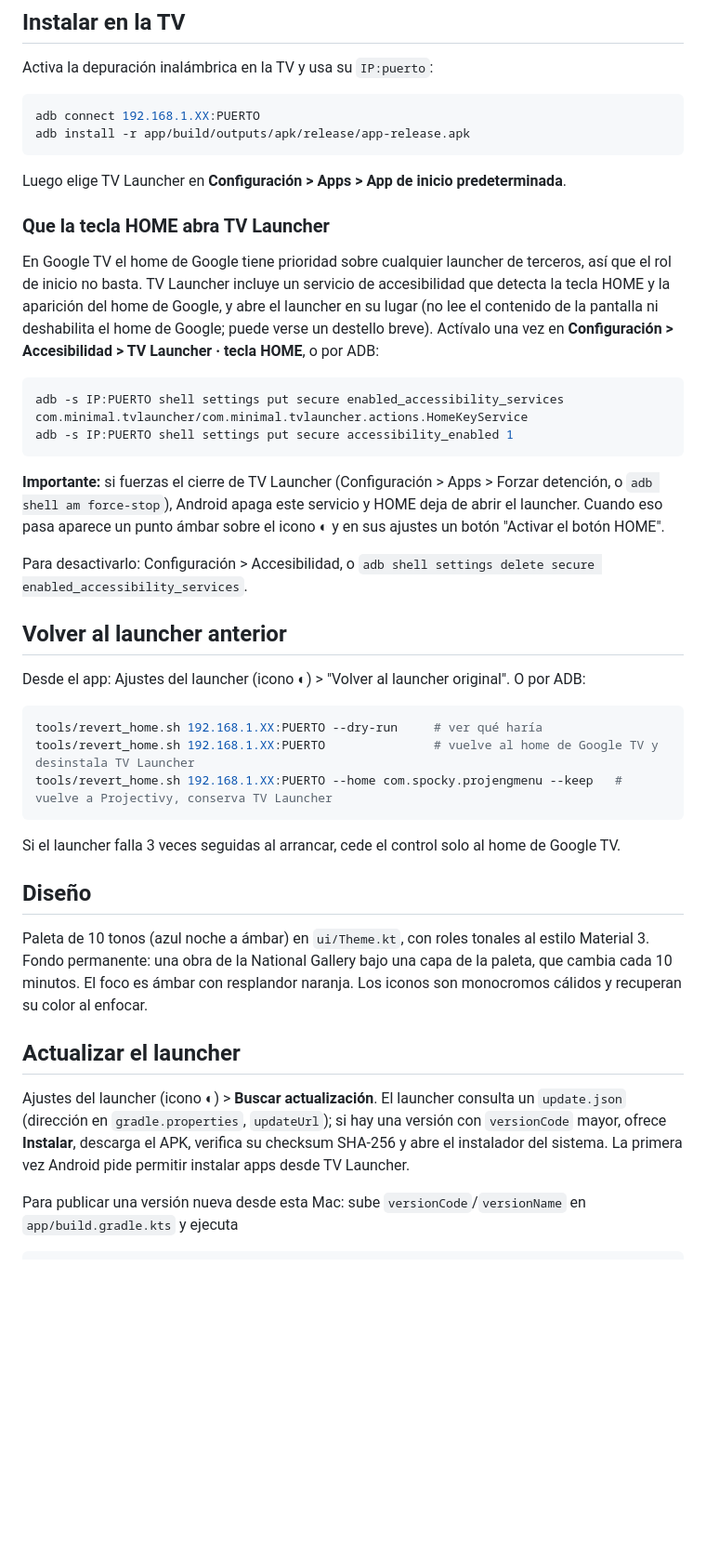
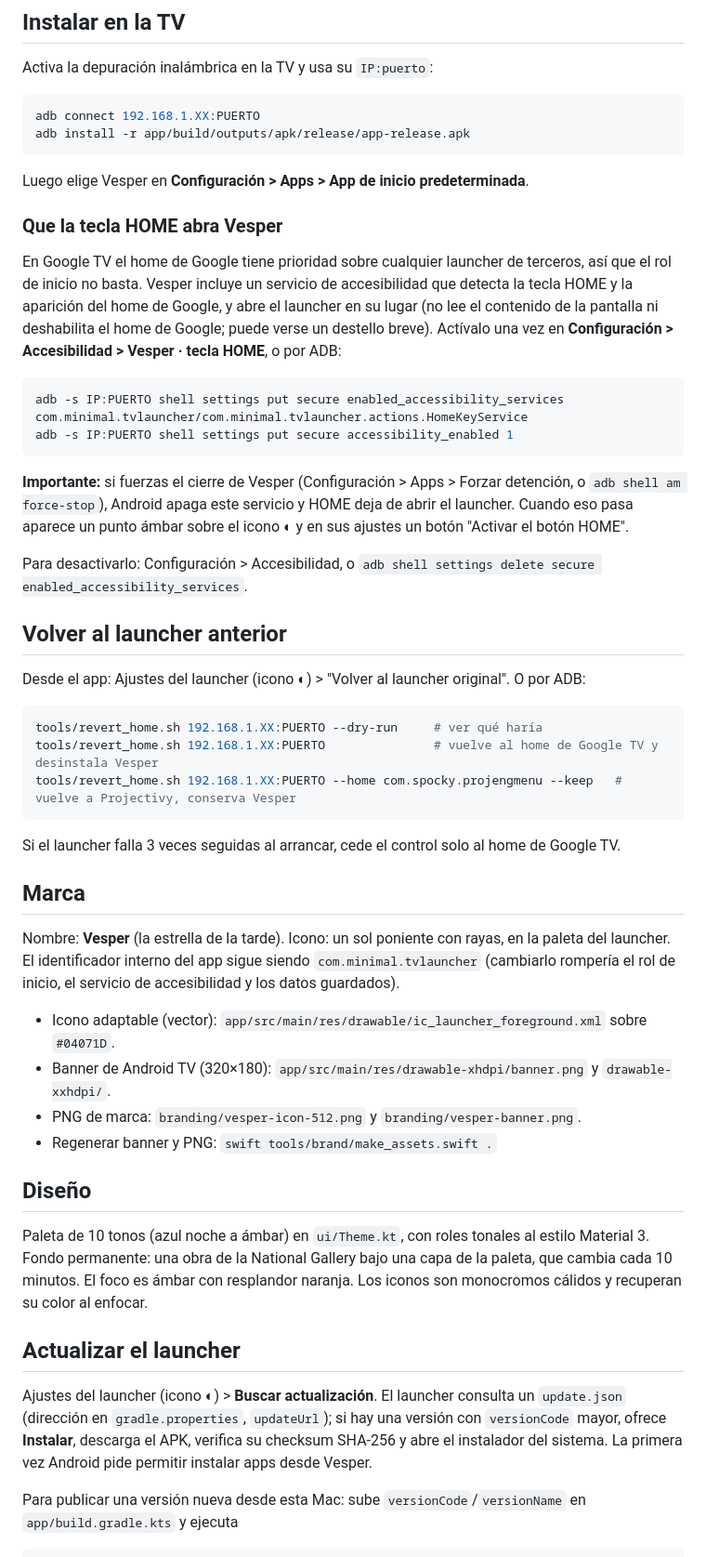
Before and after one commit to elbuencreativo/vesper, a Markdown page: README.md, the part around one of its changes. Shown at 93% size. Rendered like a GitHub page; blank space fills up the shorter version.

````diff
--- a/README.md
+++ b/README.md
@@ -20,18 +22,18 @@ adb connect 192.168.1.XX:PUERTO
 adb install -r app/build/outputs/apk/release/app-release.apk
 ```
 
-Luego elige TV Launcher en **Configuración > Apps > App de inicio predeterminada**.
+Luego elige Vesper en **Configuración > Apps > App de inicio predeterminada**.
 
-### Que la tecla HOME abra TV Launcher
+### Que la tecla HOME abra Vesper
 
-En Google TV el home de Google tiene prioridad sobre cualquier launcher de terceros, así que el rol de inicio no basta. TV Launcher incluye un servicio de accesibilidad que detecta la tecla HOME y la aparición del home de Google, y abre el launcher en su lugar (no lee el contenido de la pantalla ni deshabilita el home de Google; puede verse un destello breve). Actívalo una vez en **Configuración > Accesibilidad > TV Launcher · tecla HOME**, o por ADB:
+En Google TV el home de Google tiene prioridad sobre cualquier launcher de terceros, así que el rol de inicio no basta. Vesper incluye un servicio de accesibilidad que detecta la tecla HOME y la aparición del home de Google, y abre el launcher en su lugar (no lee el contenido de la pantalla ni deshabilita el home de Google; puede verse un destello breve). Actívalo una vez en **Configuración > Accesibilidad > Vesper · tecla HOME**, o por ADB:
 
 ```bash
 adb -s IP:PUERTO shell settings put secure enabled_accessibility_services com.minimal.tvlauncher/com.minimal.tvlauncher.actions.HomeKeyService
 adb -s IP:PUERTO shell settings put secure accessibility_enabled 1
 ```
 
-**Importante:** si fuerzas el cierre de TV Launcher (Configuración > Apps > Forzar detención, o `adb shell am force-stop`), Android apaga este servicio y HOME deja de abrir el launcher. Cuando eso pasa aparece un punto ámbar sobre el icono ◐ y en sus ajustes un botón "Activar el botón HOME".
+**Importante:** si fuerzas el cierre de Vesper (Configuración > Apps > Forzar detención, o `adb shell am force-stop`), Android apaga este servicio y HOME deja de abrir el launcher. Cuando eso pasa aparece un punto ámbar sobre el icono ◐ y en sus ajustes un botón "Activar el botón HOME".
 
 Para desactivarlo: Configuración > Accesibilidad, o `adb shell settings delete secure enabled_accessibility_services`.
 
@@ -41,11 +43,20 @@ Desde el app: Ajustes del launcher (icono ◐) > "Volver al launcher original".
 
 ```bash
 tools/revert_home.sh 192.168.1.XX:PUERTO --dry-run     # ver qué haría
-tools/revert_home.sh 192.168.1.XX:PUERTO               # vuelve al home de Google TV y desinstala TV Launcher
-tools/revert_home.sh 192.168.1.XX:PUERTO --home com.spocky.projengmenu --keep   # vuelve a Projectivy, conserva TV Launcher
+tools/revert_home.sh 192.168.1.XX:PUERTO               # vuelve al home de Google TV y desinstala Vesper
+tools/revert_home.sh 192.168.1.XX:PUERTO --home com.spocky.projengmenu --keep   # vuelve a Projectivy, conserva Vesper
 ```
 
 Si el launcher falla 3 veces seguidas al arrancar, cede el control solo al home de Google TV.
+
+## Marca
+
+Nombre: **Vesper** (la estrella de la tarde). Icono: un sol poniente con rayas, en la paleta del launcher. El identificador interno del app sigue siendo `com.minimal.tvlauncher` (cambiarlo rompería el rol de inicio, el servicio de accesibilidad y los datos guardados).
+
+- Icono adaptable (vector): `app/src/main/res/drawable/ic_launcher_foreground.xml` sobre `#04071D`.
+- Banner de Android TV (320×180): `app/src/main/res/drawable-xhdpi/banner.png` y `drawable-xxhdpi/`.
+- PNG de marca: `branding/vesper-icon-512.png` y `branding/vesper-banner.png`.
+- Regenerar banner y PNG: `swift tools/brand/make_assets.swift .`
 
 ## Diseño
 
@@ -53,7 +64,7 @@ Paleta de 10 tonos (azul noche a ámbar) en `ui/Theme.kt`, con roles tonales al
 
 ## Actualizar el launcher
 
-Ajustes del launcher (icono ◐) > **Buscar actualización**. El launcher consulta un `update.json` (dirección en `gradle.properties`, `updateUrl`); si hay una versión con `versionCode` mayor, ofrece **Instalar**, descarga el APK, verifica su checksum SHA-256 y abre el instalador del sistema. La primera vez Android pide permitir instalar apps desde TV Launcher.
+Ajustes del launcher (icono ◐) > **Buscar actualización**. El launcher consulta un `update.json` (dirección en `gradle.properties`, `updateUrl`); si hay una versión con `versionCode` mayor, ofrece **Instalar**, descarga el APK, verifica su checksum SHA-256 y abre el instalador del sistema. La primera vez Android pide permitir instalar apps desde Vesper.
 
 Para publicar una versión nueva desde esta Mac: sube `versionCode`/`versionName` en `app/build.gradle.kts` y ejecuta
 
````
Also changed, not shown: other parts of README.md (+3 -1 lines), branding/vesper-banner.png (added), branding/vesper-icon-512.png (added), 14 other files.
